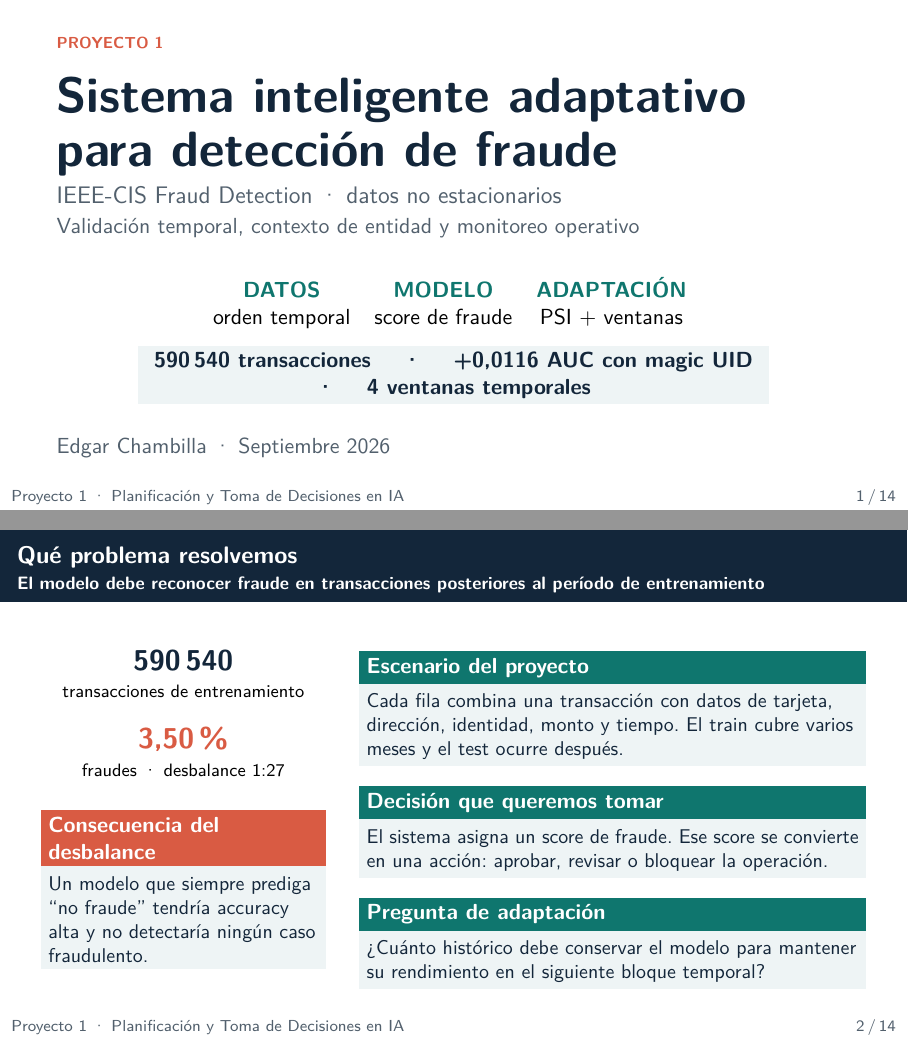
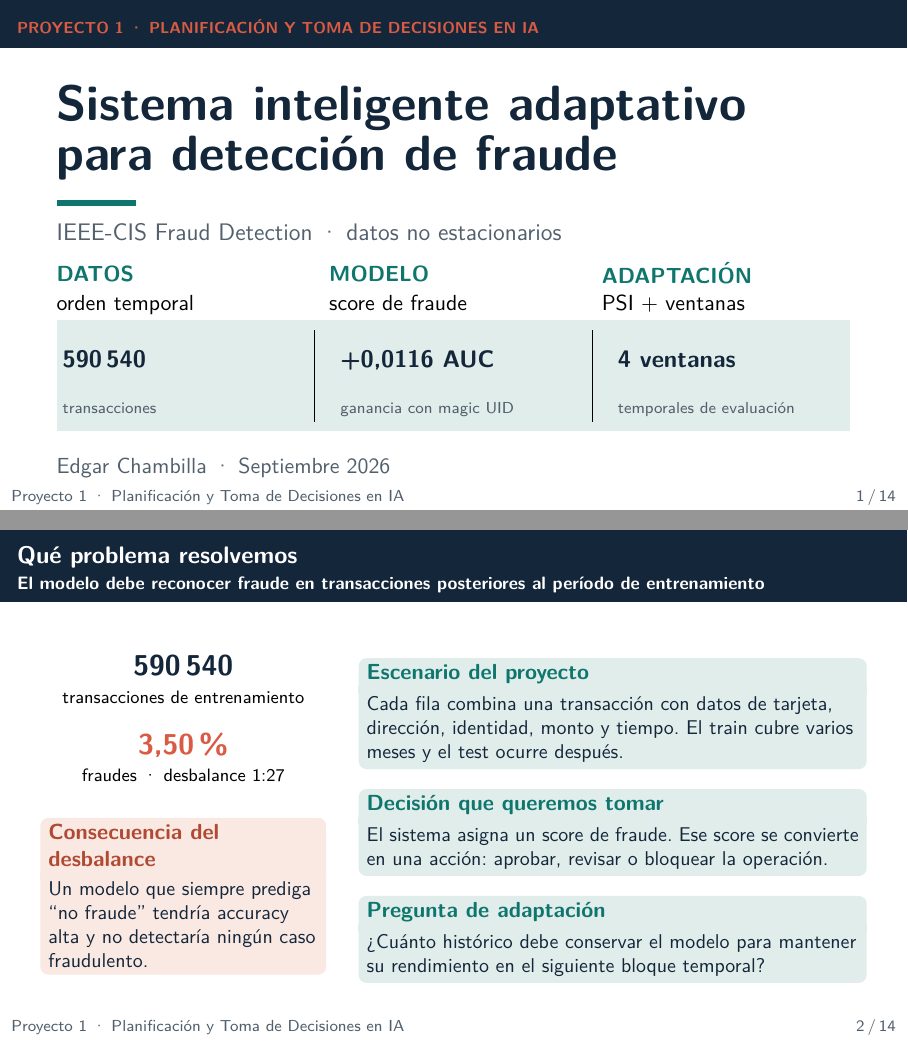
Before and after one commit to Edgar100800/ieee-cis-fraud-detection-local-benchmark, LaTeX slides (presentacion/planifica_presentacion.tex): pages 1 and 2 of 14, joined at a grey line. Compiled offline with pdfLaTeX.

Commit message:
style(presentacion): refinar identidad visual y figuras

```diff
--- a/presentacion/planifica_presentacion.tex
+++ b/presentacion/planifica_presentacion.tex
@@ -50,24 +54,23 @@
 
 % 1 --------------------------------------------------------------------------
 \begin{frame}
-  \vspace{0.3em}
-  {\scriptsize\color{coral}\bfseries PROYECTO 1}\\[0.2em]
-  {\color{ink}\Huge\bfseries Sistema inteligente adaptativo\\[0.15em] para detección de fraude}\\[0.45em]
-  {\color{slate}\large IEEE-CIS Fraud Detection · datos no estacionarios}\\[0.15em]
-  {\color{slate}Validación temporal, contexto de entidad y monitoreo operativo}
-  \vspace{0.9em}
+  {\scriptsize\color{coral}\bfseries PROYECTO 1 · PLANIFICACIÓN Y TOMA DE DECISIONES EN IA}\par\vspace{0.25em}
+  {\color{ink}\Huge\bfseries Sistema inteligente adaptativo\\[0.08em] para detección de fraude}\\[0.35em]
+  {\color{teal}\rule{1.4cm}{3pt}}\\[0.35em]
+  {\color{slate}\large IEEE-CIS Fraud Detection · datos no estacionarios}
+  \vfill
+  \begin{tabularx}{\textwidth}{@{} >{\raggedright\arraybackslash}X >{\raggedright\arraybackslash}X >{\raggedright\arraybackslash}X @{}}
+    {\color{teal}\bfseries DATOS} & {\color{teal}\bfseries MODELO} & {\color{teal}\bfseries ADAPTACIÓN}\\[0.1em]
+    orden temporal & score de fraude & PSI + ventanas\\
+  \end{tabularx}
+  \vspace{0.35em}
+  \colorbox{tintteal}{\parbox{\dimexpr\textwidth-2\fboxsep\relax}{\vspace{0.15em}
+    \begin{tabularx}{\dimexpr\textwidth-2\fboxsep\relax}{@{} X !{\hspace{0.6em}\vrule width 0.5pt\hspace{0.6em}} X !{\hspace{0.6em}\vrule width 0.5pt\hspace{0.6em}} X @{}}
+      {\large\bfseries\color{ink}590\,540} & {\large\bfseries\color{ink}+0,0116 AUC} & {\large\bfseries\color{ink}4 ventanas}\\[0.02em]
+      {\scriptsize\color{slate}transacciones} & {\scriptsize\color{slate}ganancia con magic UID} & {\scriptsize\color{slate}temporales de evaluación}\\
+    \end{tabularx}\vspace{0.15em}}}
+  \vspace{0.25em}
 
-  \begin{center}
-    \begin{tabular}{ccc}
-      {\color{teal}\bfseries DATOS} & {\color{teal}\bfseries MODELO} & {\color{teal}\bfseries ADAPTACIÓN}\\
-      orden temporal & score de fraude & PSI + ventanas\\
-    \end{tabular}
-    \vspace{0.5em}
-
-    \colorbox{mist}{\parbox{0.78\textwidth}{\centering
-      \color{ink}\bfseries 590\,540 transacciones \quad · \quad +0,0116 AUC con magic UID \quad · \quad 4 ventanas temporales}}
-  \end{center}
-  \vfill
   {\color{slate}Edgar Chambilla · Septiembre 2026}
 \end{frame}
 
@@ -76,9 +79,9 @@
   \framesubtitle{El modelo debe reconocer fraude en transacciones posteriores al período de entrenamiento}
   \begin{columns}[T]
     \begin{column}{0.34\textwidth}
-      \statcard{transacciones de entrenamiento}{mist}{\color{ink}590\,540}
+      \statcard{transacciones de entrenamiento}{tintteal}{\color{ink}590\,540}
       \vspace{0.25em}
-      \statcard{fraudes · desbalance 1:27}{mist}{\color{coral}3,50\%}
+      \statcard{fraudes · desbalance 1:27}{tintteal}{\color{coral}3,50\%}
       \vspace{0.4em}
       \begin{alertblock}{Consecuencia del desbalance}
         \small Un modelo que siempre prediga ``no fraude'' tendría accuracy alta y no detectaría ningún caso fraudulento.
```
Also changed, not shown: presentacion/figures/ablacion_uid.pdf, presentacion/figures/auc_adaptativo.pdf, presentacion/figures/auc_adaptativo.png, presentacion/figures/benchmark_auc.pdf, presentacion/figures/fraude_temporal.pdf, presentacion/figures/pipeline_operativo.pdf, presentacion/figures/pipeline_operativo.png, presentacion/figures/protocolo_temporal.pdf, presentacion/figures/protocolo_temporal.png, presentacion/figures/tradeoff_umbral.pdf, presentacion/figures/tradeoff_umbral.png, presentacion/figures/uid_diagrama.pdf, presentacion/figures/uid_diagrama.png, presentacion/planifica_presentacion.pdf, 1 more files, 1 other file.
